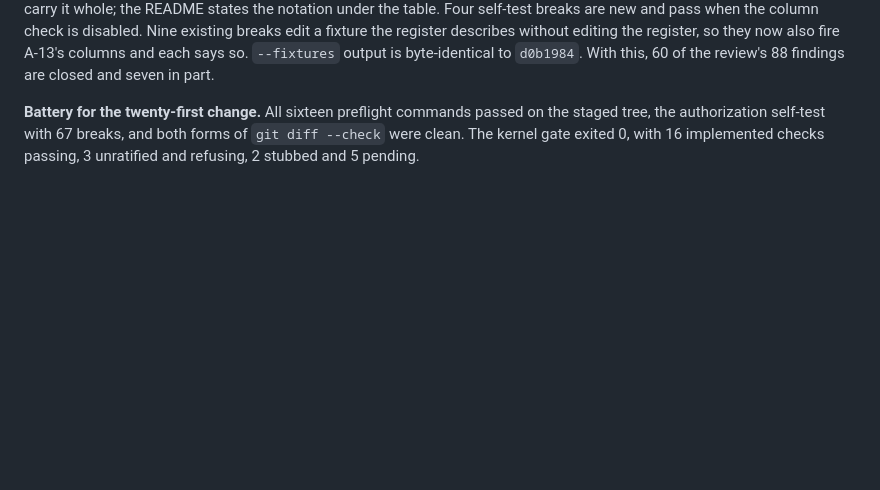
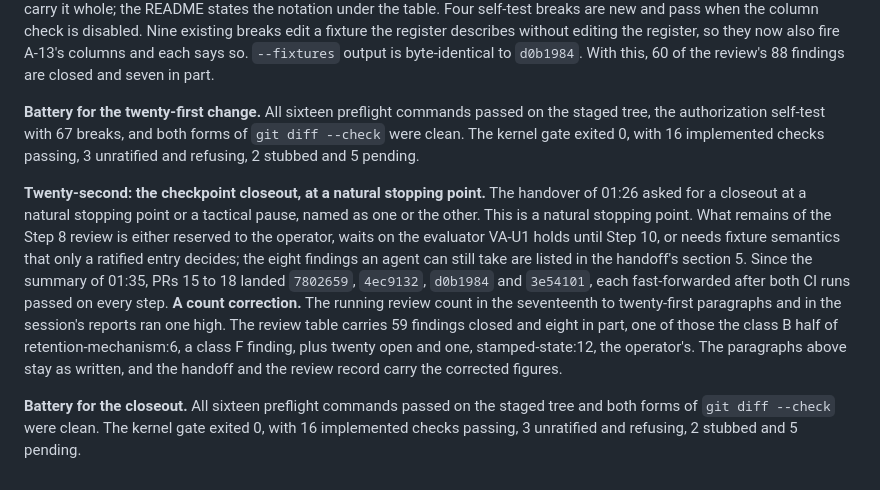
Before and after one commit to JTC-byte/PLAINSIGHT, a Markdown page: docs/plainsight_worklog.md, the part around the change. Rendered like a GitHub page; blank space fills up the shorter version.

```diff
--- a/docs/plainsight_worklog.md
+++ b/docs/plainsight_worklog.md
@@ -2006,3 +2006,24 @@ With this, 60 of the review's 88 findings are closed and seven in part.
 on the staged tree, the authorization self-test with 67 breaks, and both forms
 of `git diff --check` were clean. The kernel gate exited 0, with 16 implemented
 checks passing, 3 unratified and refusing, 2 stubbed and 5 pending.
+
+**Twenty-second: the checkpoint closeout, at a natural stopping point.** The
+handover of 01:26 asked for a closeout at a natural stopping point or a
+tactical pause, named as one or the other. This is a natural stopping point.
+What remains of the Step 8 review is either reserved to the operator, waits on
+the evaluator VA-U1 holds until Step 10, or needs fixture semantics that only a
+ratified entry decides; the eight findings an agent can still take are listed
+in the handoff's section 5. Since the summary of 01:35, PRs 15 to 18 landed
+`7802659`, `4ec9132`, `d0b1984` and `3e54101`, each fast-forwarded after both
+CI runs passed on every step. **A count correction.** The running review count
+in the seventeenth to twenty-first paragraphs and in the session's reports ran
+one high. The review table carries 59 findings closed and eight in part, one
+of those the class B half of retention-mechanism:6, a class F finding, plus
+twenty open and one, stamped-state:12, the operator's. The paragraphs above
+stay as written, and the handoff and the review record carry the corrected
+figures.
+
+**Battery for the closeout.** All sixteen preflight commands passed on the
+staged tree and both forms of `git diff --check` were clean. The kernel gate
+exited 0, with 16 implemented checks passing, 3 unratified and refusing, 2
+stubbed and 5 pending.
```
Also changed, not shown: docs/plainsight_handoff.md (+19 -16 lines).
